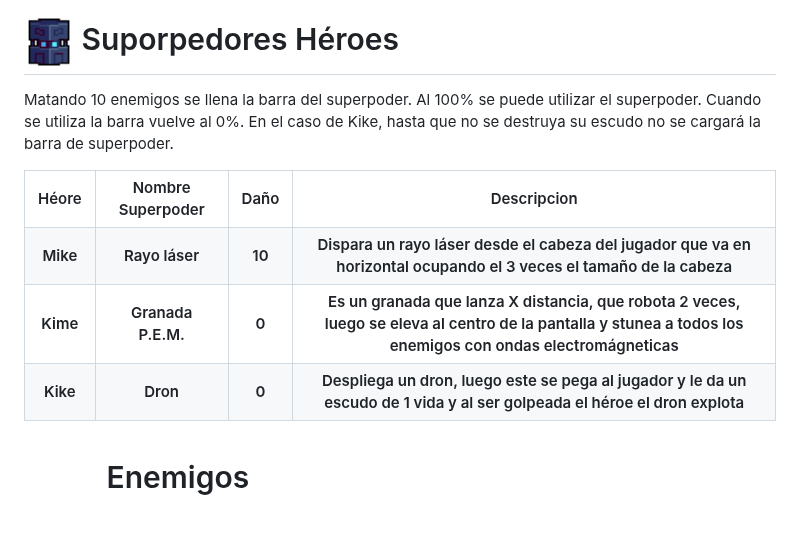
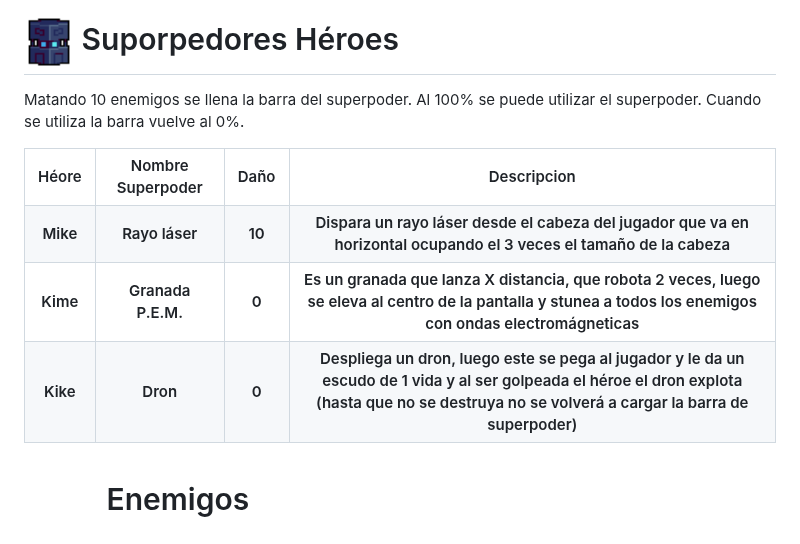
Before and after one commit to JuanRomo-dev/Run-Gun, a Markdown page: README.md, the part around the change. Drawn GitHub-style.

```diff
--- a/README.md
+++ b/README.md
@@ -79,7 +79,7 @@ El "feeling", es decir como se verá el juego, será usando colores vivos (neone
 </table>
 
 # <img src="/images/grenade.png" width="50" height="60"/> Suporpedores Héroes
-<p>Matando 10 enemigos se llena la barra del superpoder. Al 100% se puede utilizar el superpoder. Cuando se utiliza la barra vuelve al 0%. En el caso de Kike, hasta que no se destruya su escudo no se cargará la barra de superpoder.</p>
+<p>Matando 10 enemigos se llena la barra del superpoder. Al 100% se puede utilizar el superpoder. Cuando se utiliza la barra vuelve al 0%.</p>
 
 <table>
   <tr>
@@ -104,7 +104,7 @@ El "feeling", es decir como se verá el juego, será usando colores vivos (neone
     <th> Kike</th>
     <th>Dron</th>
     <th>0</th>
-    <th>Despliega un dron, luego este se pega al jugador y le da un escudo de 1 vida y al ser golpeada el héroe el dron explota</th>
+    <th>Despliega un dron, luego este se pega al jugador y le da un escudo de 1 vida y al ser golpeada el héroe el dron explota (hasta que no se destruya no se volverá a cargar la barra de superpoder)</th>
   </tr>
 </table>
 
```
